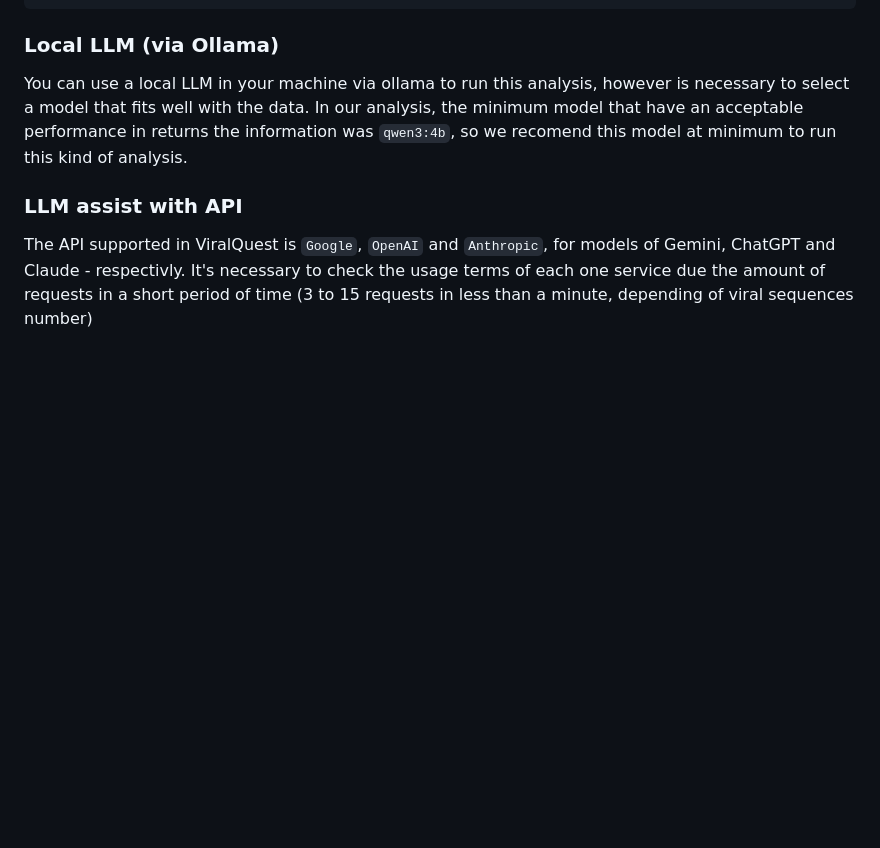
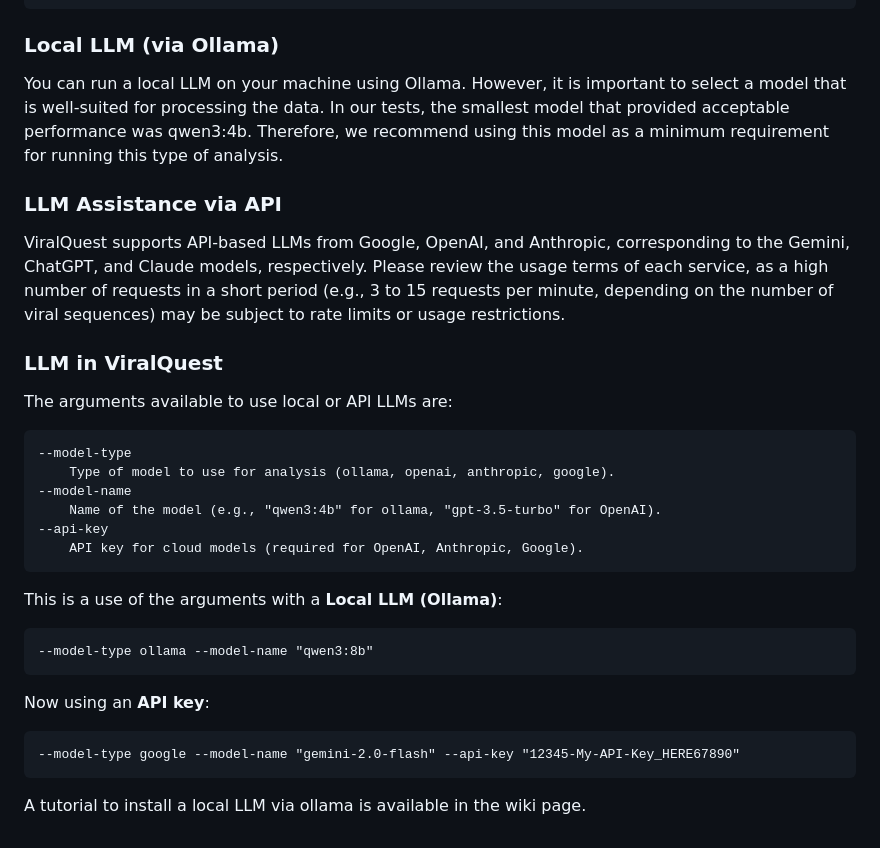
Before and after one commit to gabrielvpina/viralquest, a Markdown page: README.md, the part around the change. Rendered like a GitHub page; blank space fills up the shorter version.

````diff
--- a/README.md
+++ b/README.md
@@ -286,7 +286,28 @@ You can use either a local LLM (via Ollama) or an API key to process and integra
 pip install langchain langchain-core langchain-ollama langchain-openai langchain-anthropic langchain-google-genai
 ```
 ### Local LLM (via Ollama)
-You can use a local LLM in your machine via ollama to run this analysis, however is necessary to select a model that fits well with the data. In our analysis, the minimum model that have an acceptable performance in returns the information was `qwen3:4b`, so we recomend this model at minimum to run this kind of analysis.
+You can run a local LLM on your machine using Ollama. However, it is important to select a model that is well-suited for processing the data. In our tests, the smallest model that provided acceptable performance was qwen3:4b. Therefore, we recommend using this model as a minimum requirement for running this type of analysis.
 
-### LLM assist with API
-The API supported in ViralQuest is `Google`, `OpenAI` and `Anthropic`, for models of Gemini, ChatGPT and Claude - respectivly. It's necessary to check the usage terms of each one service due the amount of requests in a short period of time (3 to 15 requests in less than a minute, depending of viral sequences number)
+### LLM Assistance via API
+ViralQuest supports API-based LLMs from Google, OpenAI, and Anthropic, corresponding to the Gemini, ChatGPT, and Claude models, respectively. Please review the usage terms of each service, as a high number of requests in a short period (e.g., 3 to 15 requests per minute, depending on the number of viral sequences) may be subject to rate limits or usage restrictions.
+
+### LLM in ViralQuest
+The arguments available to use local or API LLMs are:
+```
+--model-type
+    Type of model to use for analysis (ollama, openai, anthropic, google).
+--model-name
+    Name of the model (e.g., "qwen3:4b" for ollama, "gpt-3.5-turbo" for OpenAI).
+--api-key
+    API key for cloud models (required for OpenAI, Anthropic, Google).
+```
+This is a use of the arguments with a **Local LLM (Ollama)**:
+```
+--model-type ollama --model-name "qwen3:8b"
+```
+Now using an **API key**:
+```
+--model-type google --model-name "gemini-2.0-flash" --api-key "12345-My-API-Key_HERE67890"
+```
+
+A tutorial to install a local LLM via ollama is available in the wiki page.
````
